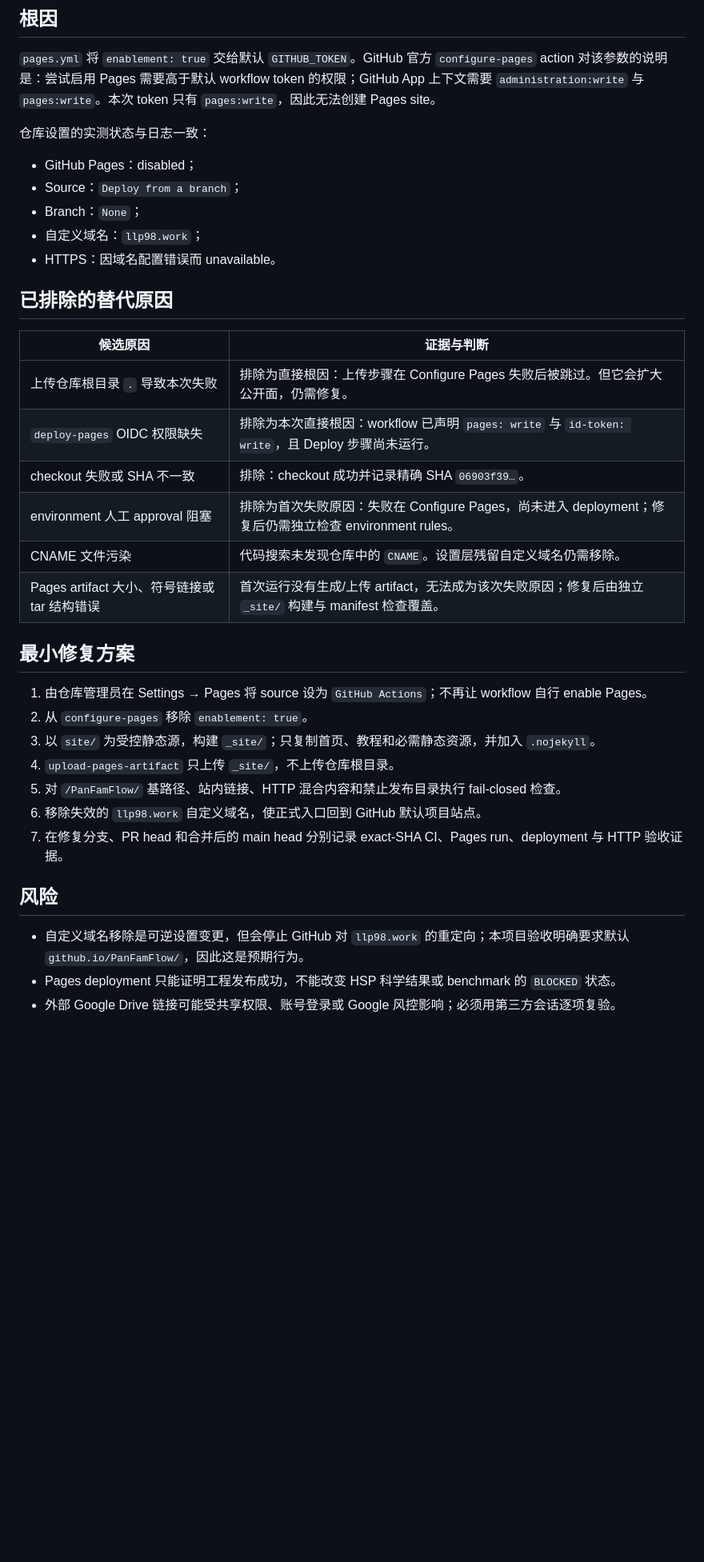
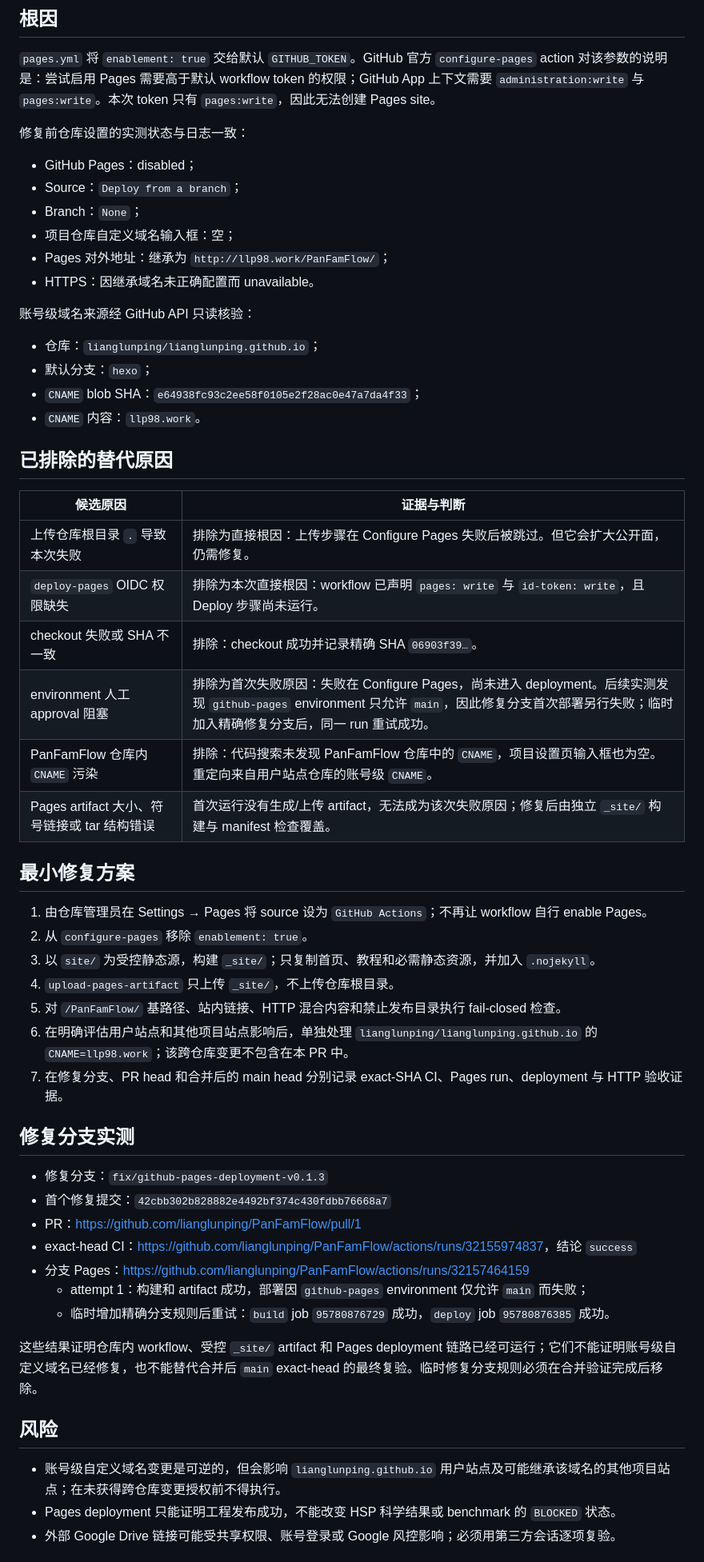
Before and after one commit to lianglunping/PanFamFlow, a Markdown page: docs/GITHUB_PAGES_ROOT_CAUSE.zh-CN.md, the part around one of its changes. Shown at 80% size. Drawn GitHub-style; blank space fills up the shorter version.

Commit message:
docs: record Pages verification evidence

```diff
--- a/docs/GITHUB_PAGES_ROOT_CAUSE.zh-CN.md
+++ b/docs/GITHUB_PAGES_ROOT_CAUSE.zh-CN.md
@@ -31,13 +31,21 @@
 
 `pages.yml` 将 `enablement: true` 交给默认 `GITHUB_TOKEN`。GitHub 官方 `configure-pages` action 对该参数的说明是：尝试启用 Pages 需要高于默认 workflow token 的权限；GitHub App 上下文需要 `administration:write` 与 `pages:write`。本次 token 只有 `pages:write`，因此无法创建 Pages site。
 
-仓库设置的实测状态与日志一致：
+修复前仓库设置的实测状态与日志一致：
 
 - GitHub Pages：disabled；
 - Source：`Deploy from a branch`；
 - Branch：`None`；
-- 自定义域名：`llp98.work`；
-- HTTPS：因域名配置错误而 unavailable。
+- 项目仓库自定义域名输入框：空；
+- Pages 对外地址：继承为 `http://llp98.work/PanFamFlow/`；
+- HTTPS：因继承域名未正确配置而 unavailable。
+
+账号级域名来源经 GitHub API 只读核验：
+
+- 仓库：`lianglunping/lianglunping.github.io`；
+- 默认分支：`hexo`；
+- `CNAME` blob SHA：`e64938fc93c2ee58f0105e2f28ac0e47a7da4f33`；
+- `CNAME` 内容：`llp98.work`。
 
 ## 已排除的替代原因
 
@@ -46,8 +54,8 @@
 | 上传仓库根目录 `.` 导致本次失败 | 排除为直接根因：上传步骤在 Configure Pages 失败后被跳过。但它会扩大公开面，仍需修复。 |
 | `deploy-pages` OIDC 权限缺失 | 排除为本次直接根因：workflow 已声明 `pages: write` 与 `id-token: write`，且 Deploy 步骤尚未运行。 |
 | checkout 失败或 SHA 不一致 | 排除：checkout 成功并记录精确 SHA `06903f39…`。 |
-| environment 人工 approval 阻塞 | 排除为首次失败原因：失败在 Configure Pages，尚未进入 deployment；修复后仍需独立检查 environment rules。 |
-| CNAME 文件污染 | 代码搜索未发现仓库中的 `CNAME`。设置层残留自定义域名仍需移除。 |
+| environment 人工 approval 阻塞 | 排除为首次失败原因：失败在 Configure Pages，尚未进入 deployment。后续实测发现 `github-pages` environment 只允许 `main`，因此修复分支首次部署另行失败；临时加入精确修复分支后，同一 run 重试成功。 |
+| PanFamFlow 仓库内 `CNAME` 污染 | 排除：代码搜索未发现 PanFamFlow 仓库中的 `CNAME`，项目设置页输入框也为空。重定向来自用户站点仓库的账号级 `CNAME`。 |
 | Pages artifact 大小、符号链接或 tar 结构错误 | 首次运行没有生成/上传 artifact，无法成为该次失败原因；修复后由独立 `_site/` 构建与 manifest 检查覆盖。 |
 
 ## 最小修复方案
@@ -57,12 +65,24 @@
 3. 以 `site/` 为受控静态源，构建 `_site/`；只复制首页、教程和必需静态资源，并加入 `.nojekyll`。
 4. `upload-pages-artifact` 只上传 `_site/`，不上传仓库根目录。
 5. 对 `/PanFamFlow/` 基路径、站内链接、HTTP 混合内容和禁止发布目录执行 fail-closed 检查。
-6. 移除失效的 `llp98.work` 自定义域名，使正式入口回到 GitHub 默认项目站点。
+6. 在明确评估用户站点和其他项目站点影响后，单独处理 `lianglunping/lianglunping.github.io` 的 `CNAME=llp98.work`；该跨仓库变更不包含在本 PR 中。
 7. 在修复分支、PR head 和合并后的 main head 分别记录 exact-SHA CI、Pages run、deployment 与 HTTP 验收证据。
+
+## 修复分支实测
+
+- 修复分支：`fix/github-pages-deployment-v0.1.3`
+- 首个修复提交：`42cbb302b828882e4492bf374c430fdbb76668a7`
+- PR：<https://github.com/lianglunping/PanFamFlow/pull/1>
+- exact-head CI：<https://github.com/lianglunping/PanFamFlow/actions/runs/32155974837>，结论 `success`
+- 分支 Pages：<https://github.com/lianglunping/PanFamFlow/actions/runs/32157464159>
+  - attempt 1：构建和 artifact 成功，部署因 `github-pages` environment 仅允许 `main` 而失败；
+  - 临时增加精确分支规则后重试：`build` job `95780876729` 成功，`deploy` job `95780876385` 成功。
+
+这些结果证明仓库内 workflow、受控 `_site/` artifact 和 Pages deployment 链路已经可运行；它们不能证明账号级自定义域名已经修复，也不能替代合并后 `main` exact-head 的最终复验。临时修复分支规则必须在合并验证完成后移除。
 
 ## 风险
 
-- 自定义域名移除是可逆设置变更，但会停止 GitHub 对 `llp98.work` 的重定向；本项目验收明确要求默认 `github.io/PanFamFlow/`，因此这是预期行为。
+- 账号级自定义域名变更是可逆的，但会影响 `lianglunping.github.io` 用户站点及可能继承该域名的其他项目站点；在未获得跨仓库变更授权前不得执行。
 - Pages deployment 只能证明工程发布成功，不能改变 HSP 科学结果或 benchmark 的 `BLOCKED` 状态。
 - 外部 Google Drive 链接可能受共享权限、账号登录或 Google 风控影响；必须用第三方会话逐项复验。
 
```
Also changed, not shown: other parts of docs/GITHUB_PAGES_ROOT_CAUSE.zh-CN.md (+7 -7 lines).
